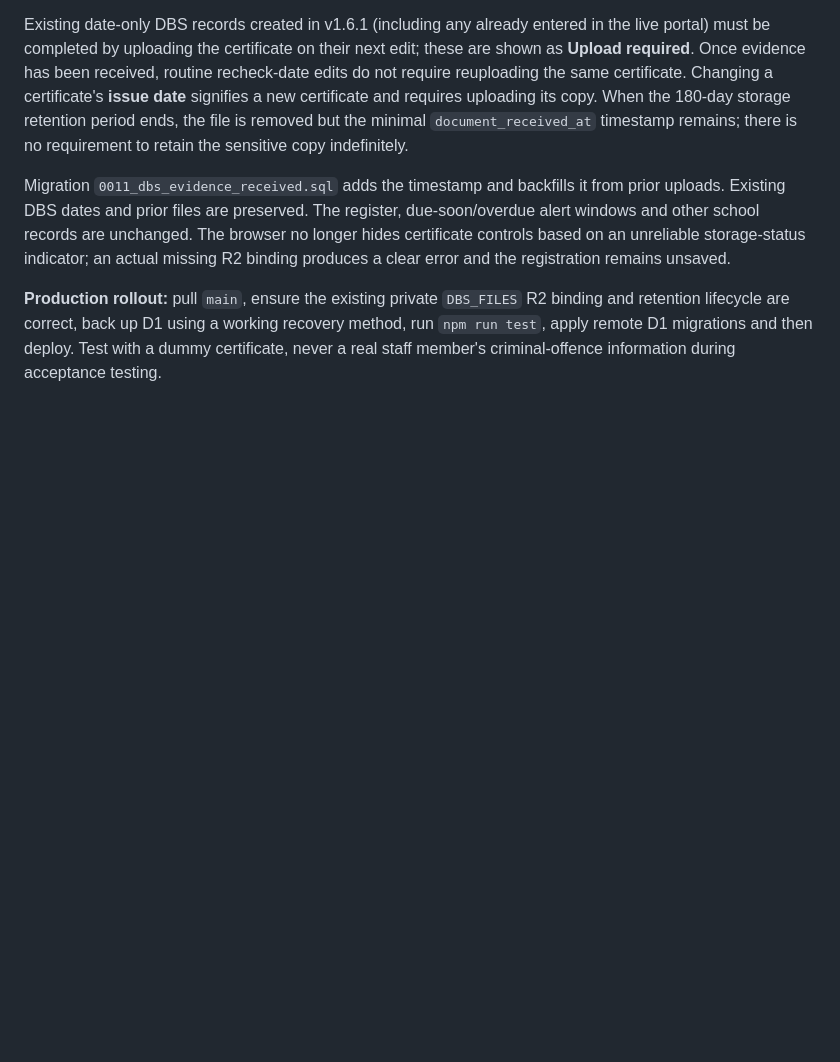
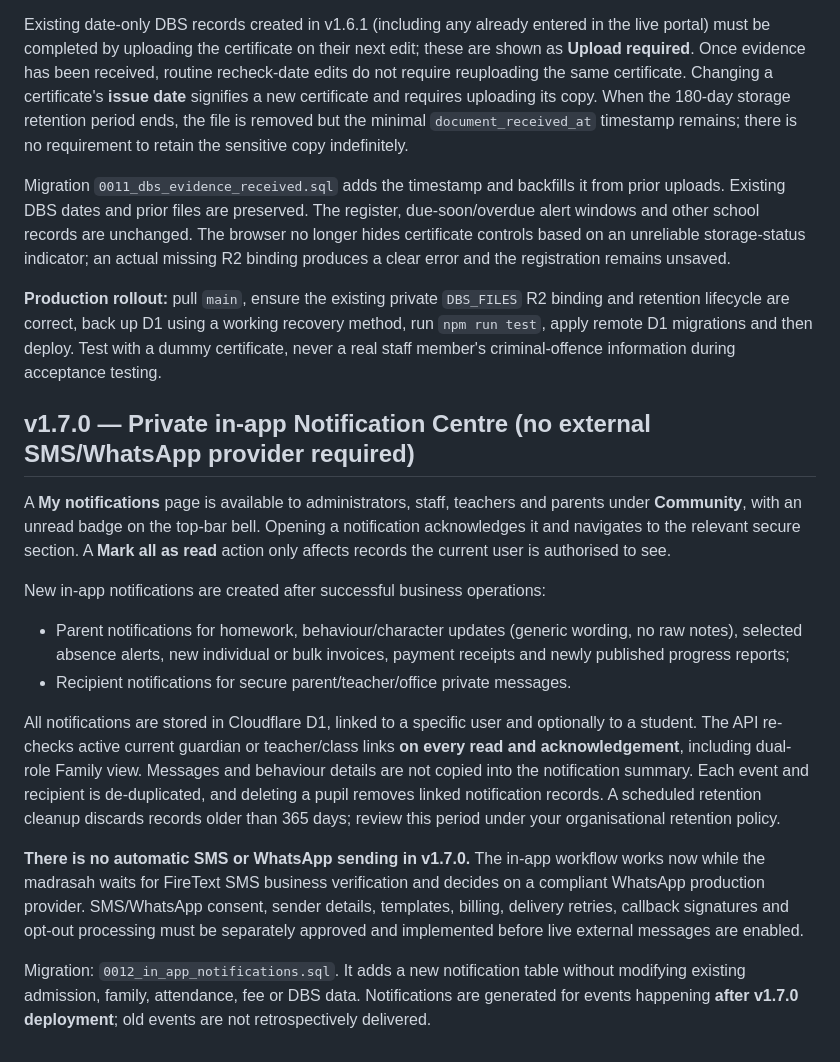
Before and after one commit to olaleso/madrasah-at-towfiq-portal, a Markdown page: README.md, the part around the change. GitHub-like rendering; blank space fills up the shorter version.

Commit message:
docs: v1.7.0 private notification centre and deployment requirements

```diff
--- a/README.md
+++ b/README.md
@@ -362,3 +362,17 @@ Existing date-only DBS records created in v1.6.1 (including any already entered
 Migration `0011_dbs_evidence_received.sql` adds the timestamp and backfills it from prior uploads. Existing DBS dates and prior files are preserved. The register, due-soon/overdue alert windows and other school records are unchanged. The browser no longer hides certificate controls based on an unreliable storage-status indicator; an actual missing R2 binding produces a clear error and the registration remains unsaved.
 
 **Production rollout:** pull `main`, ensure the existing private `DBS_FILES` R2 binding and retention lifecycle are correct, back up D1 using a working recovery method, run `npm run test`, apply remote D1 migrations and then deploy. Test with a dummy certificate, never a real staff member's criminal-offence information during acceptance testing.
+
+## v1.7.0 — Private in-app Notification Centre (no external SMS/WhatsApp provider required)
+
+A **My notifications** page is available to administrators, staff, teachers and parents under **Community**, with an unread badge on the top-bar bell. Opening a notification acknowledges it and navigates to the relevant secure section. A **Mark all as read** action only affects records the current user is authorised to see.
+
+New in-app notifications are created after successful business operations:
+- Parent notifications for homework, behaviour/character updates (generic wording, no raw notes), selected absence alerts, new individual or bulk invoices, payment receipts and newly published progress reports;
+- Recipient notifications for secure parent/teacher/office private messages.
+
+All notifications are stored in Cloudflare D1, linked to a specific user and optionally to a student. The API re-checks active current guardian or teacher/class links **on every read and acknowledgement**, including dual-role Family view. Messages and behaviour details are not copied into the notification summary. Each event and recipient is de-duplicated, and deleting a pupil removes linked notification records. A scheduled retention cleanup discards records older than 365 days; review this period under your organisational retention policy.
+
+**There is no automatic SMS or WhatsApp sending in v1.7.0.** The in-app workflow works now while the madrasah waits for FireText SMS business verification and decides on a compliant WhatsApp production provider. SMS/WhatsApp consent, sender details, templates, billing, delivery retries, callback signatures and opt-out processing must be separately approved and implemented before live external messages are enabled.
+
+Migration: `0012_in_app_notifications.sql`. It adds a new notification table without modifying existing admission, family, attendance, fee or DBS data. Notifications are generated for events happening **after v1.7.0 deployment**; old events are not retrospectively delivered.
```
